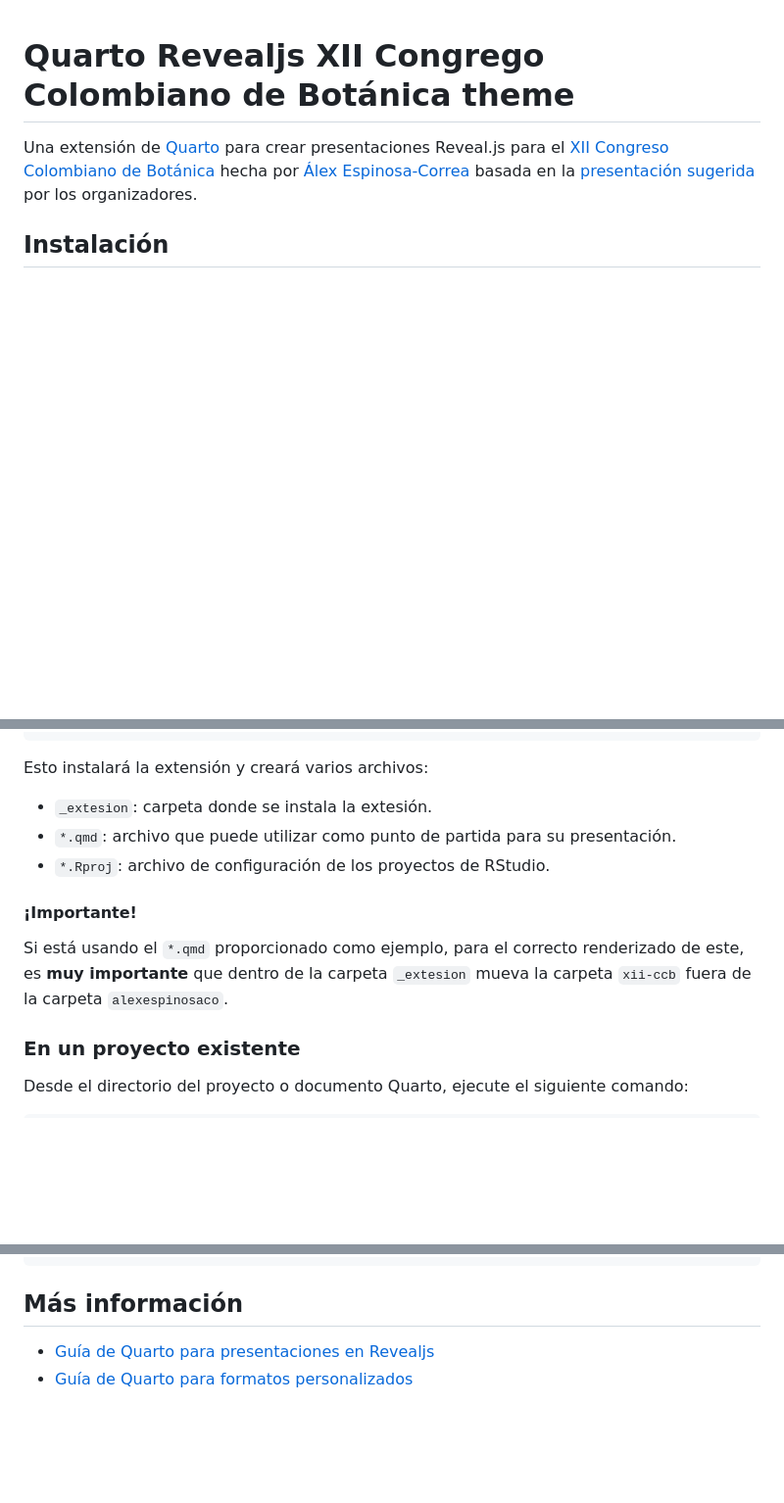
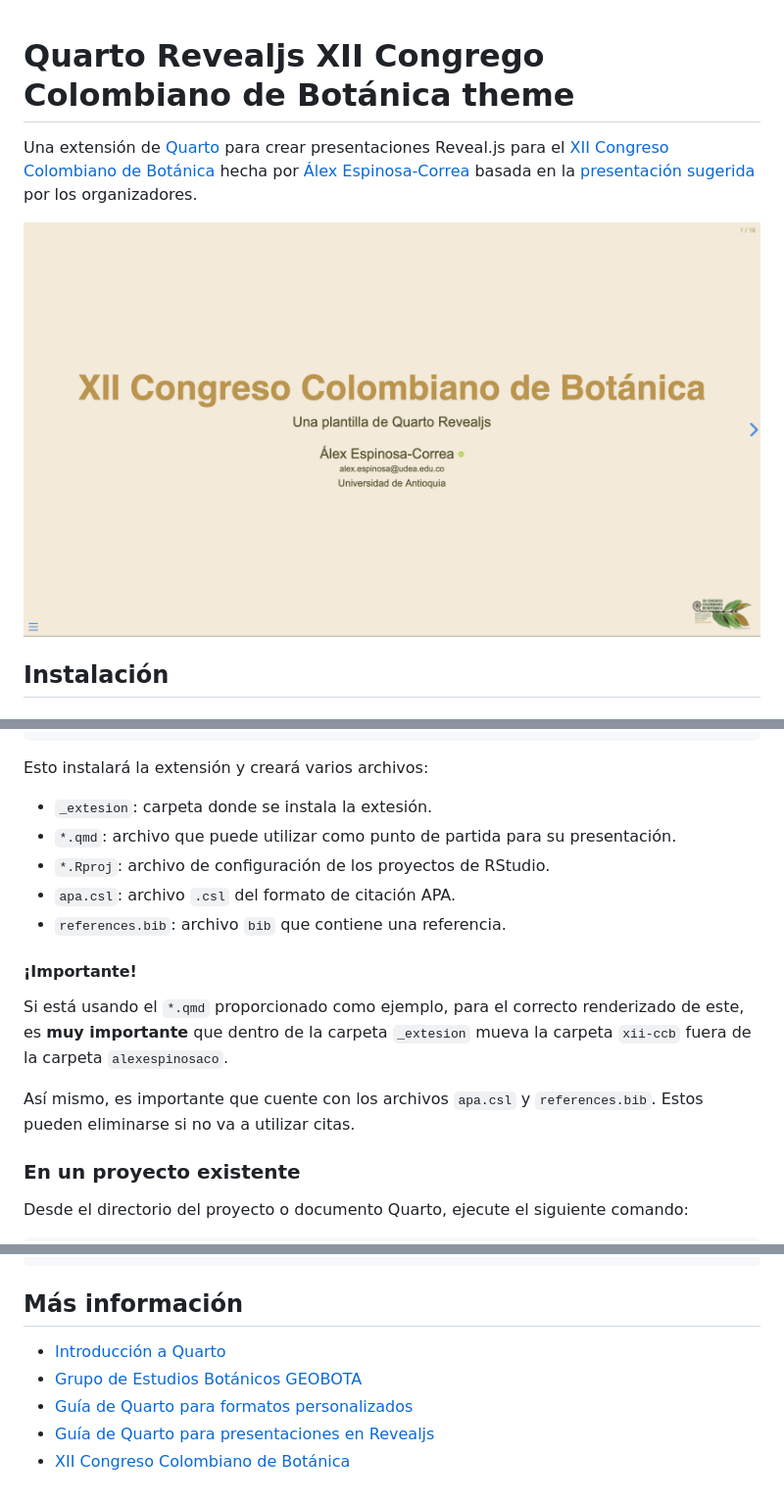
Before and after one commit to alexespinosaco/quarto-revealjs-xii-ccb, a Markdown page: README.md, 3 parts joined by grey strips. Shown: that part at 98% size. Drawn GitHub-style; pictures changed too: slide.png (added); blank space fills up the shorter version.

```diff
--- a/README.md
+++ b/README.md
@@ -1,6 +1,8 @@
 # Quarto Revealjs XII Congrego Colombiano de Botánica theme
 
 Una extensión de [Quarto](https://quarto.org) para crear presentaciones Reveal.js para el [XII Congreso Colombiano de Botánica](http://congresobotanica.org) hecha por [Álex Espinosa-Correa](https://alexespinosaco.github.io) basada en la [presentación sugerida](https://congresobotanica.org/wp-content/uploads/2024/10/5.-QUINTA-Circular-XII-CCB-UNICAUCA-1.pdf) por los organizadores.
+
+![](slide.png)
 
 ## Instalación
 
@@ -16,10 +18,15 @@ Esto instalará la extensión y creará varios archivos:
 -  `_extesion`: carpeta donde se instala la extesión.
 -  `*.qmd`: archivo que puede utilizar como punto de partida para su presentación.
 -  `*.Rproj`: archivo de configuración de los proyectos de RStudio.
+-  `apa.csl`: archivo `.csl` del formato de citación APA.
+-  `references.bib`: archivo `bib` que contiene una referencia.
+
 
 #### ¡Importante!
 
 Si está usando el `*.qmd` proporcionado como ejemplo, para el correcto renderizado de este, es **muy importante** que dentro de la carpeta `_extesion` mueva la carpeta `xii-ccb` fuera de la carpeta `alexespinosaco`.
+
+Así mismo, es importante que cuente con los archivos `apa.csl` y `references.bib`. Estos pueden eliminarse si no va a utilizar citas.
 
 ### En un proyecto existente
 
@@ -43,5 +50,8 @@ format: xii-ccb-revealjs
 
 ## Más información
 
+-  [Introducción a Quarto](https://quarto.org/)
+-  [Grupo de Estudios Botánicos GEOBOTA](http://geobota.github.io/)
+-  [Guía de Quarto para formatos personalizados](https://quarto.org/docs/extensions/formats.html)
 -  [Guía de Quarto para presentaciones en Revealjs](https://quarto.org/docs/presentations/revealjs/)
--  [Guía de Quarto para formatos personalizados](https://quarto.org/docs/extensions/formats.html)
+-  [XII Congreso Colombiano de Botánica](http://congresobotanica.org)
```
Also changed, not shown: 1 other file.
